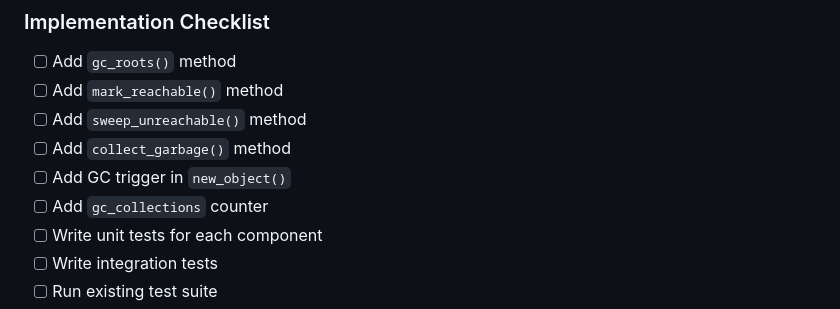
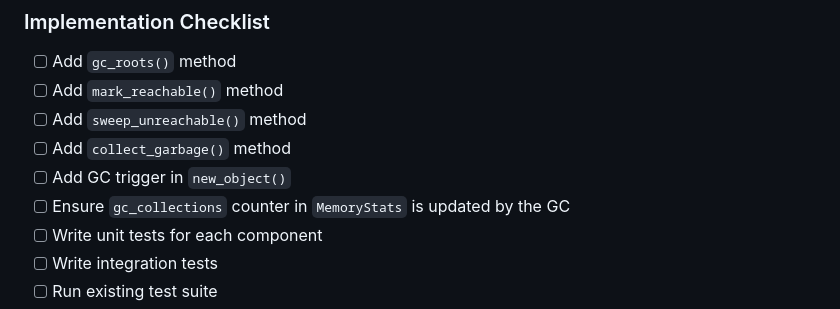
Before and after one commit to topaxi/tlang, a Markdown page: docs/gc-implementation-guide.md, the part around the change. Drawn GitHub-style.

Commit message:
Update docs/gc-implementation-guide.md
Co-authored-by: Copilot <175728472+Copilot@users.noreply.github.com>

```diff
--- a/docs/gc-implementation-guide.md
+++ b/docs/gc-implementation-guide.md
@@ -701,7 +701,7 @@ See `docs/gc-preparation-analysis.md` for detailed analysis.
 - [ ] Add `sweep_unreachable()` method
 - [ ] Add `collect_garbage()` method
 - [ ] Add GC trigger in `new_object()`
-- [ ] Add `gc_collections` counter
+- [ ] Ensure `gc_collections` counter in `MemoryStats` is updated by the GC
 - [ ] Write unit tests for each component
 - [ ] Write integration tests
 - [ ] Run existing test suite
```
